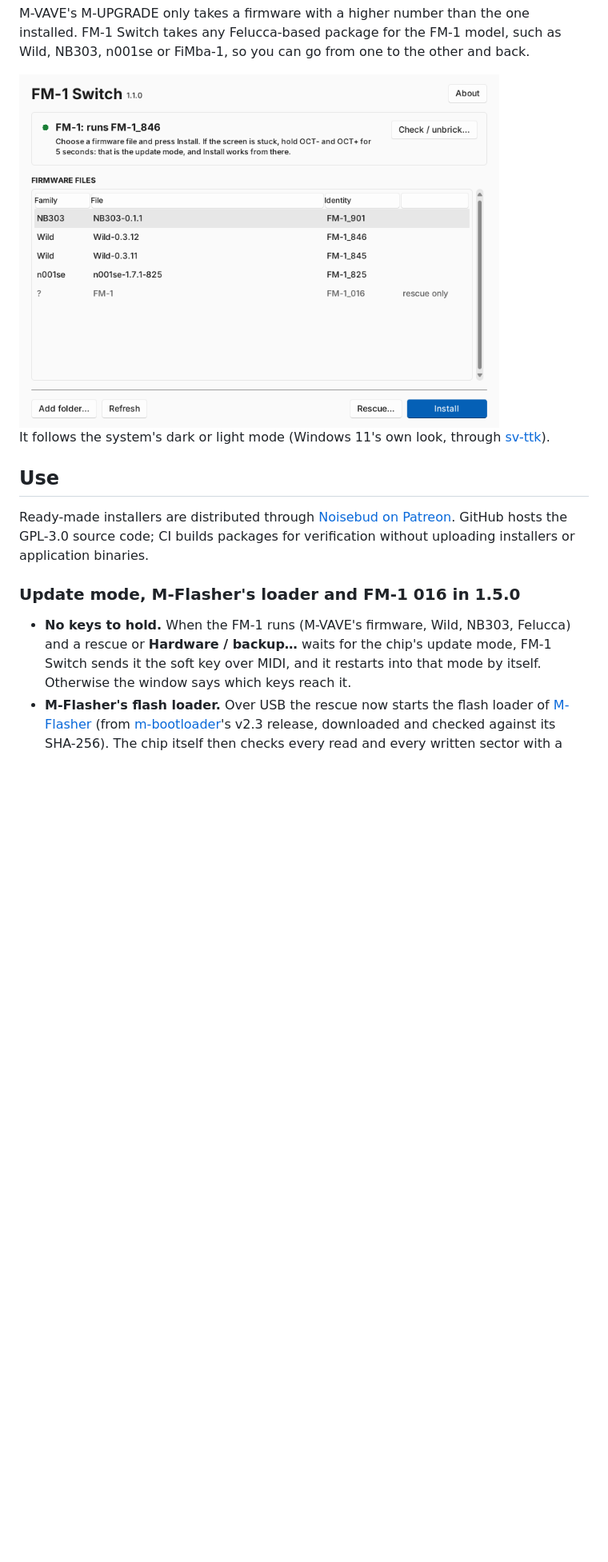
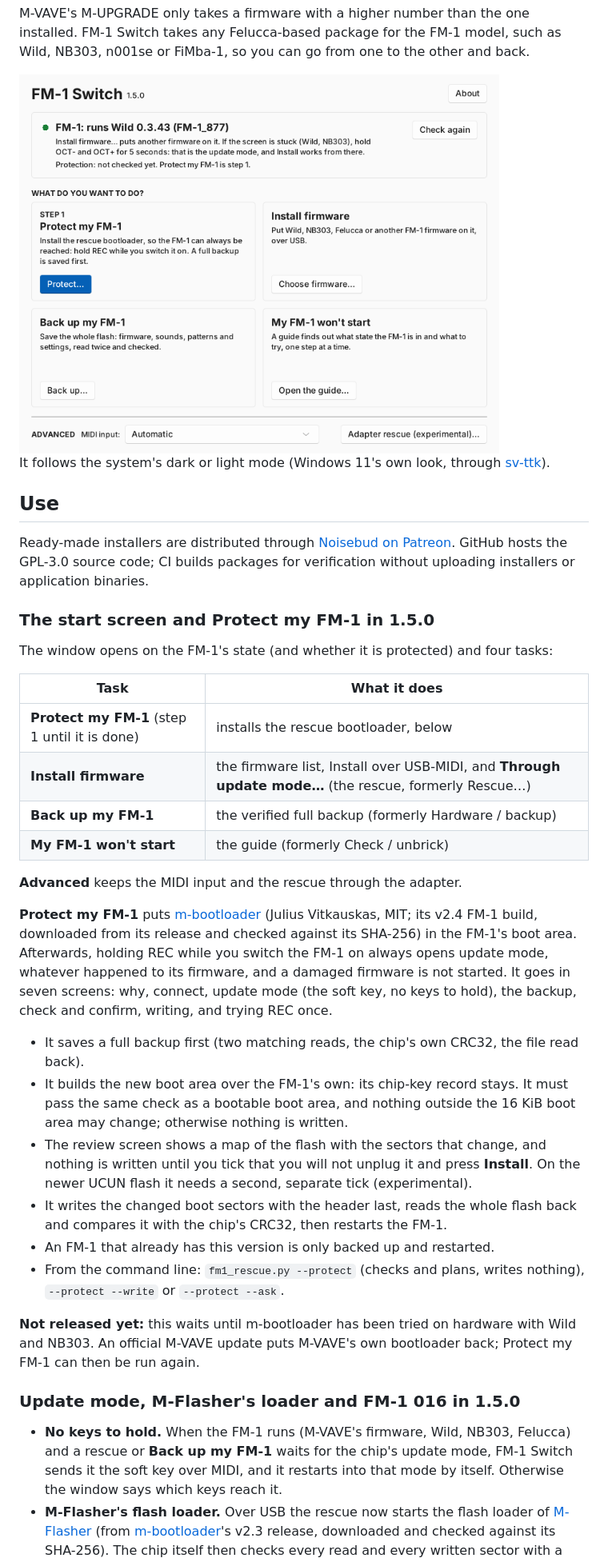
Before and after one commit to Saintpid/FM1-Switch, a Markdown page: README.md, the part around one of its changes. Shown at 80% size. Rendered like a GitHub page; pictures changed too: docs/screenshot-light.png; blank space fills up the shorter version.

```diff
--- a/README.md
+++ b/README.md
@@ -26,10 +26,46 @@ Ready-made installers are distributed through [Noisebud on Patreon](https://www.
 GitHub hosts the GPL-3.0 source code; CI builds packages for verification without
 uploading installers or application binaries.
 
+### The start screen and Protect my FM-1 in 1.5.0
+
+The window opens on the FM-1's state (and whether it is protected) and four tasks:
+
+| Task | What it does |
+|---|---|
+| **Protect my FM-1** (step 1 until it is done) | installs the rescue bootloader, below |
+| **Install firmware** | the firmware list, Install over USB-MIDI, and **Through update mode…** (the rescue, formerly Rescue…) |
+| **Back up my FM-1** | the verified full backup (formerly Hardware / backup) |
+| **My FM-1 won't start** | the guide (formerly Check / unbrick) |
+
+**Advanced** keeps the MIDI input and the rescue through the adapter.
+
+**Protect my FM-1** puts [m-bootloader](https://github.com/jvitkauskas/m-bootloader) (Julius
+Vitkauskas, MIT; its v2.4 FM-1 build, downloaded from its release and checked against its SHA-256) in
+the FM-1's boot area. Afterwards, holding REC while you switch the FM-1 on always opens update mode,
+whatever happened to its firmware, and a damaged firmware is not started. It goes in seven screens:
+why, connect, update mode (the soft key, no keys to hold), the backup, check and confirm, writing, and
+trying REC once.
+
+- It saves a full backup first (two matching reads, the chip's own CRC32, the file read back).
+- It builds the new boot area over the FM-1's own: its chip-key record stays. It must pass the same
+  check as a bootable boot area, and nothing outside the 16 KiB boot area may change; otherwise
+  nothing is written.
+- The review screen shows a map of the flash with the sectors that change, and nothing is written
+  until you tick that you will not unplug it and press **Install**. On the newer UCUN flash it needs a
+  second, separate tick (experimental).
+- It writes the changed boot sectors with the header last, reads the whole flash back and compares it
+  with the chip's CRC32, then restarts the FM-1.
+- An FM-1 that already has this version is only backed up and restarted.
+- From the command line: `fm1_rescue.py --protect` (checks and plans, writes nothing),
+  `--protect --write` or `--protect --ask`.
+
+**Not released yet:** this waits until m-bootloader has been tried on hardware with Wild and NB303.
+An official M-VAVE update puts M-VAVE's own bootloader back; Protect my FM-1 can then be run again.
+
 ### Update mode, M-Flasher's loader and FM-1 016 in 1.5.0
 
 - **No keys to hold.** When the FM-1 runs (M-VAVE's firmware, Wild, NB303, Felucca) and a rescue or
-  **Hardware / backup…** waits for the chip's update mode, FM-1 Switch sends it the soft key over
+  **Back up my FM-1** waits for the chip's update mode, FM-1 Switch sends it the soft key over
   MIDI, and it restarts into that mode by itself. Otherwise the window says which keys reach it.
 - **M-Flasher's flash loader.** Over USB the rescue now starts the flash loader of
   [M-Flasher](https://github.com/jvitkauskas/m-flasher) (from
```
Also changed, not shown: other parts of README.md (+4 -4 lines), CHANGELOG.md (+8 -0 lines), docs/screenshot-dark.png, 4 other files.
